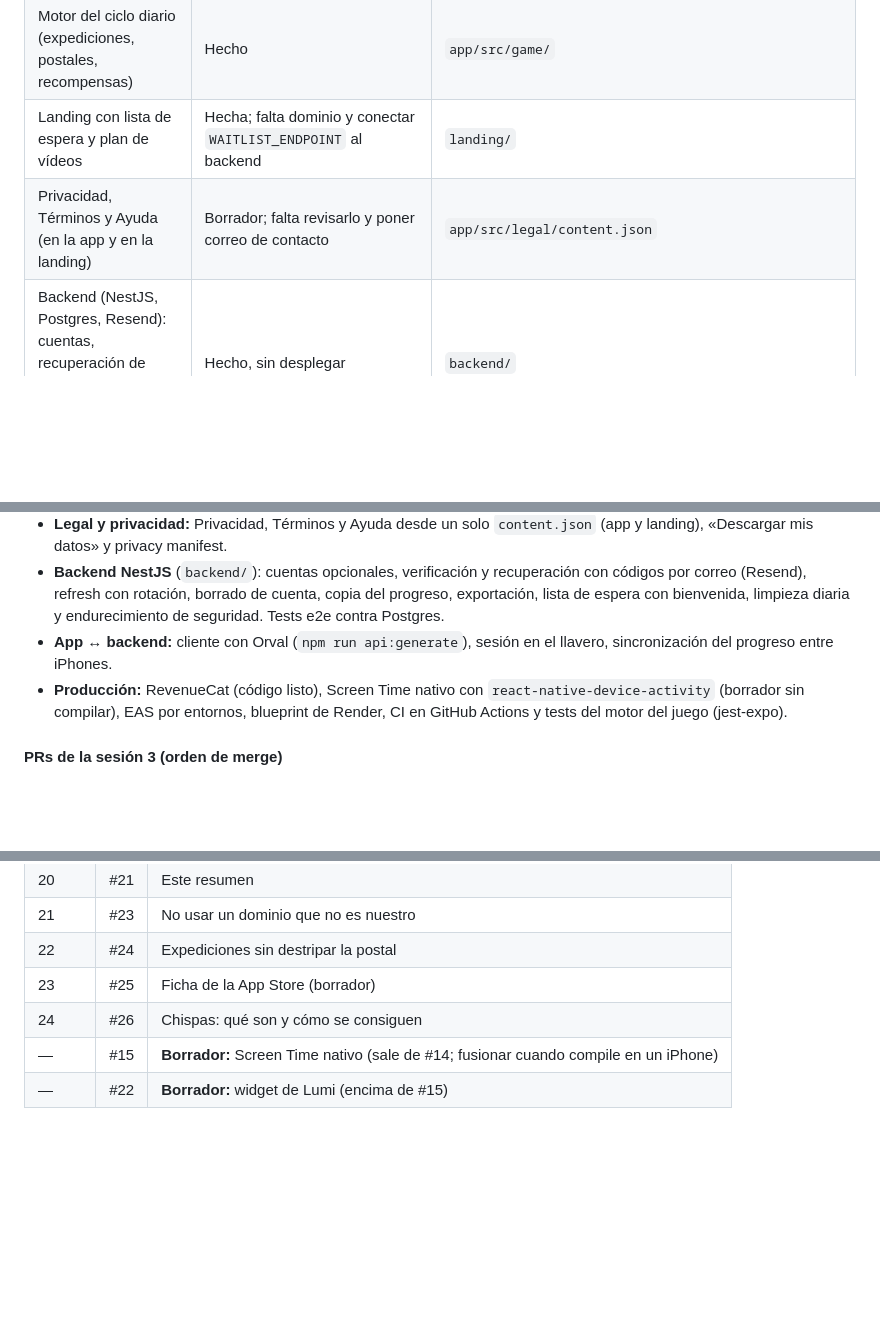
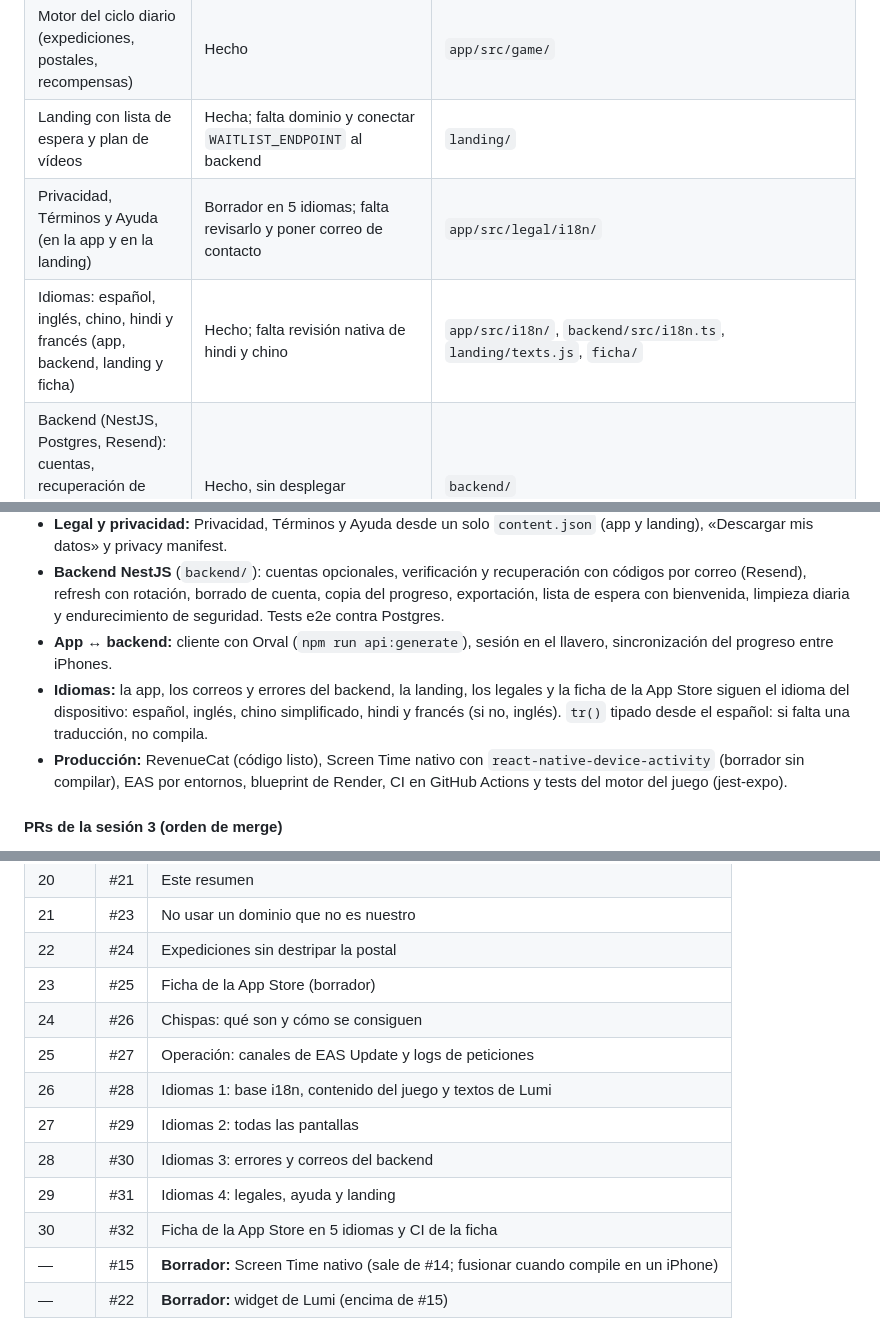
Before and after one commit to MniSantiago/Lumi, a Markdown page: PROCESO.md, 3 parts joined by grey strips. Rendered like a GitHub page; blank space fills up the shorter version.

Commit message:
PROCESO.md: idiomas y PRs 27-32 en el orden de merge
Co-Authored-By: Claude Opus 5.5 <noreply@anthropic.com>
Claude-Session: https://claude.ai/code/session_011sBrLBaobHT4p4Jo64PZQL

```diff
--- a/PROCESO.md
+++ b/PROCESO.md
@@ -18,7 +18,8 @@ Para retomar: abre un chat en el proyecto "Cozy experience" (o pega este archivo
 | Onboarding, postal nocturna, escudo, paywall y resumen semanal | Hecho en la app (datos de ejemplo y uso simulado) | `app/src/app/` |
 | Motor del ciclo diario (expediciones, postales, recompensas) | Hecho | `app/src/game/` |
 | Landing con lista de espera y plan de vídeos | Hecha; falta dominio y conectar `WAITLIST_ENDPOINT` al backend | `landing/` |
-| Privacidad, Términos y Ayuda (en la app y en la landing) | Borrador; falta revisarlo y poner correo de contacto | `app/src/legal/content.json` |
+| Privacidad, Términos y Ayuda (en la app y en la landing) | Borrador en 5 idiomas; falta revisarlo y poner correo de contacto | `app/src/legal/i18n/` |
+| Idiomas: español, inglés, chino, hindi y francés (app, backend, landing y ficha) | Hecho; falta revisión nativa de hindi y chino | `app/src/i18n/`, `backend/src/i18n.ts`, `landing/texts.js`, `ficha/` |
 | Backend (NestJS, Postgres, Resend): cuentas, recuperación de contraseña, borrado de cuenta y lista de espera | Hecho, sin desplegar | `backend/` |
 | Cuenta opcional en la app (cliente Orval) | Hecha | `app/src/account/`, `app/src/api/` |
 | Checklist de la App Store | Hecho | `APP_STORE.md` |
@@ -90,6 +91,7 @@ Trabajo en bloques, cada uno con su PR (ver «PRs de la sesión 3» abajo para e
 - **Legal y privacidad:** Privacidad, Términos y Ayuda desde un solo `content.json` (app y landing), «Descargar mis datos» y privacy manifest.
 - **Backend NestJS** (`backend/`): cuentas opcionales, verificación y recuperación con códigos por correo (Resend), refresh con rotación, borrado de cuenta, copia del progreso, exportación, lista de espera con bienvenida, limpieza diaria y endurecimiento de seguridad. Tests e2e contra Postgres.
 - **App ↔ backend:** cliente con Orval (`npm run api:generate`), sesión en el llavero, sincronización del progreso entre iPhones.
+- **Idiomas:** la app, los correos y errores del backend, la landing, los legales y la ficha de la App Store siguen el idioma del dispositivo: español, inglés, chino simplificado, hindi y francés (si no, inglés). `tr()` tipado desde el español: si falta una traducción, no compila.
 - **Producción:** RevenueCat (código listo), Screen Time nativo con `react-native-device-activity` (borrador sin compilar), EAS por entornos, blueprint de Render, CI en GitHub Actions y tests del motor del juego (jest-expo).
 
 #### PRs de la sesión 3 (orden de merge)
@@ -122,6 +124,12 @@ Están apilados: cada uno va encima del anterior. Al fusionar uno, GitHub cambia
 | 22 | #24 | Expediciones sin destripar la postal |
 | 23 | #25 | Ficha de la App Store (borrador) |
 | 24 | #26 | Chispas: qué son y cómo se consiguen |
+| 25 | #27 | Operación: canales de EAS Update y logs de peticiones |
+| 26 | #28 | Idiomas 1: base i18n, contenido del juego y textos de Lumi |
+| 27 | #29 | Idiomas 2: todas las pantallas |
+| 28 | #30 | Idiomas 3: errores y correos del backend |
+| 29 | #31 | Idiomas 4: legales, ayuda y landing |
+| 30 | #32 | Ficha de la App Store en 5 idiomas y CI de la ficha |
 | — | #15 | **Borrador:** Screen Time nativo (sale de #14; fusionar cuando compile en un iPhone) |
 | — | #22 | **Borrador:** widget de Lumi (encima de #15) |
 
```
